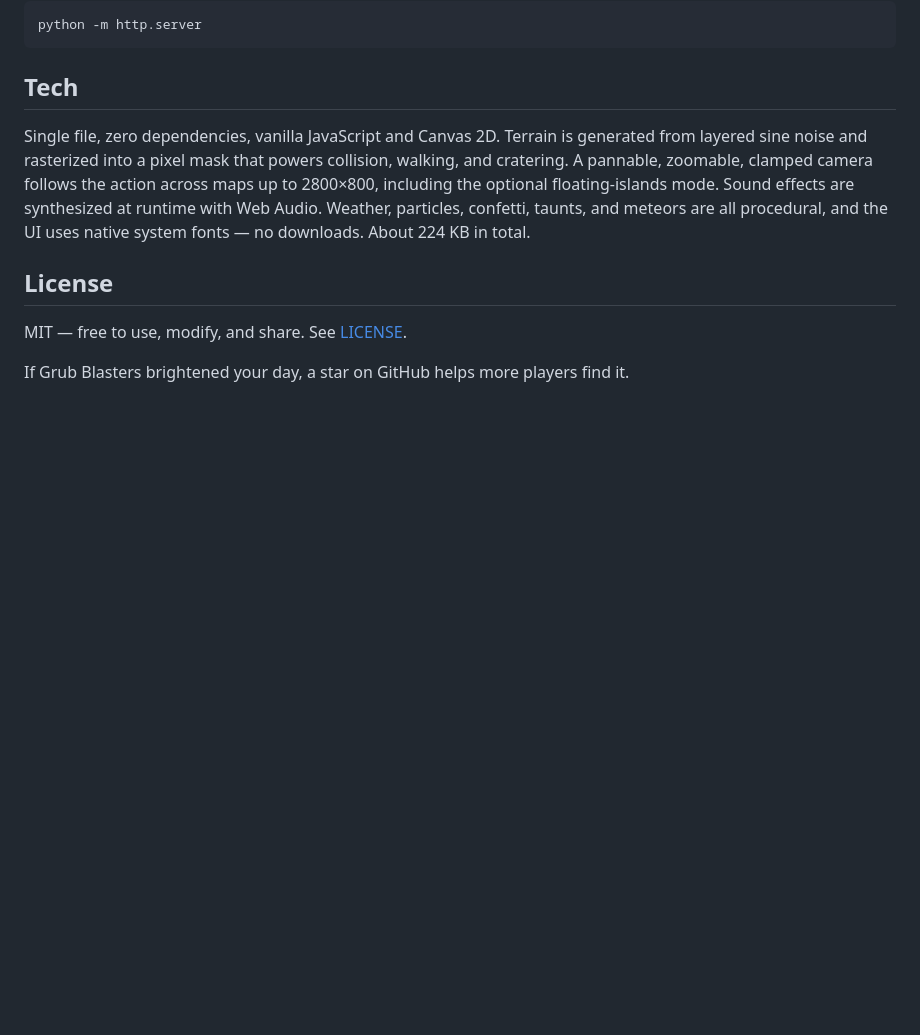
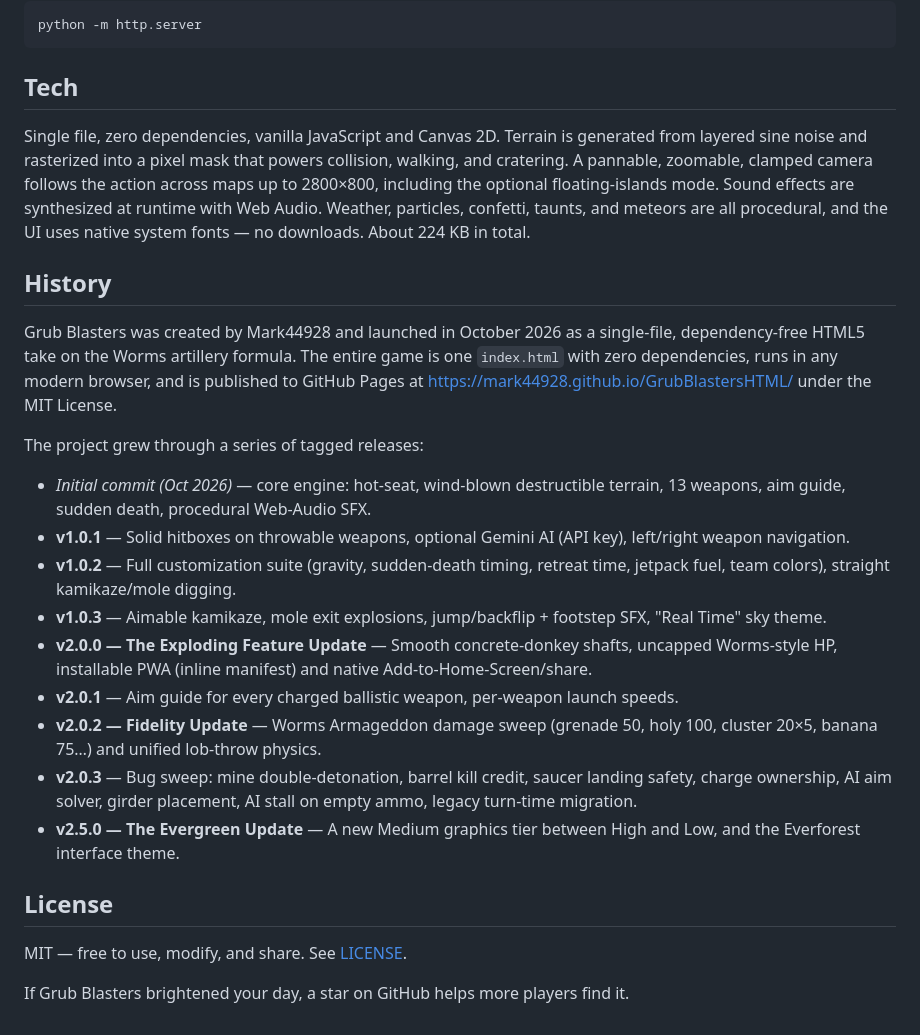
Before and after one commit to Mark44928/GrubBlastersHTML, a Markdown page: README.md, the part around the change. Drawn GitHub-style; blank space fills up the shorter version.

Commit message:
docs: add History section to README and AGENTS

```diff
--- a/README.md
+++ b/README.md
@@ -174,6 +174,22 @@ python -m http.server
 
 Single file, zero dependencies, vanilla JavaScript and Canvas 2D. Terrain is generated from layered sine noise and rasterized into a pixel mask that powers collision, walking, and cratering. A pannable, zoomable, clamped camera follows the action across maps up to 2800×800, including the optional floating-islands mode. Sound effects are synthesized at runtime with Web Audio. Weather, particles, confetti, taunts, and meteors are all procedural, and the UI uses native system fonts — no downloads. About 224 KB in total.
 
+## History
+
+Grub Blasters was created by Mark44928 and launched in October 2026 as a single-file, dependency-free HTML5 take on the Worms artillery formula. The entire game is one `index.html` with zero dependencies, runs in any modern browser, and is published to GitHub Pages at https://mark44928.github.io/GrubBlastersHTML/ under the MIT License.
+
+The project grew through a series of tagged releases:
+
+- *Initial commit (Oct 2026)* — core engine: hot-seat, wind-blown destructible terrain, 13 weapons, aim guide, sudden death, procedural Web-Audio SFX.
+- **v1.0.1** — Solid hitboxes on throwable weapons, optional Gemini AI (API key), left/right weapon navigation.
+- **v1.0.2** — Full customization suite (gravity, sudden-death timing, retreat time, jetpack fuel, team colors), straight kamikaze/mole digging.
+- **v1.0.3** — Aimable kamikaze, mole exit explosions, jump/backflip + footstep SFX, "Real Time" sky theme.
+- **v2.0.0 — The Exploding Feature Update** — Smooth concrete-donkey shafts, uncapped Worms-style HP, installable PWA (inline manifest) and native Add-to-Home-Screen/share.
+- **v2.0.1** — Aim guide for every charged ballistic weapon, per-weapon launch speeds.
+- **v2.0.2 — Fidelity Update** — Worms Armageddon damage sweep (grenade 50, holy 100, cluster 20×5, banana 75…) and unified lob-throw physics.
+- **v2.0.3** — Bug sweep: mine double-detonation, barrel kill credit, saucer landing safety, charge ownership, AI aim solver, girder placement, AI stall on empty ammo, legacy turn-time migration.
+- **v2.5.0 — The Evergreen Update** — A new Medium graphics tier between High and Low, and the Everforest interface theme.
+
 ## License
 
 MIT — free to use, modify, and share. See [LICENSE](LICENSE).
```
Also changed, not shown: AGENTS.md (+16 -1 lines).
